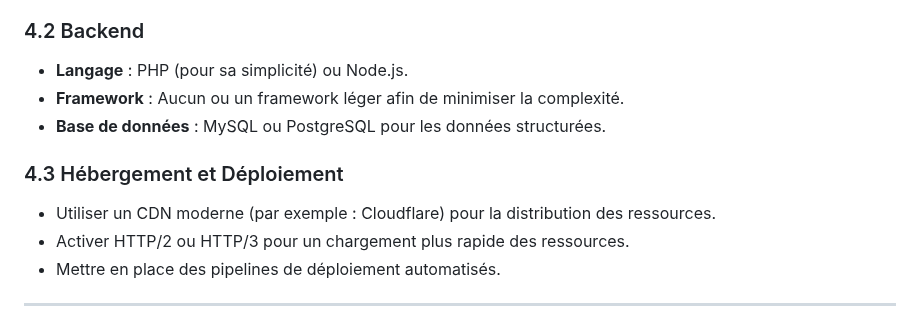
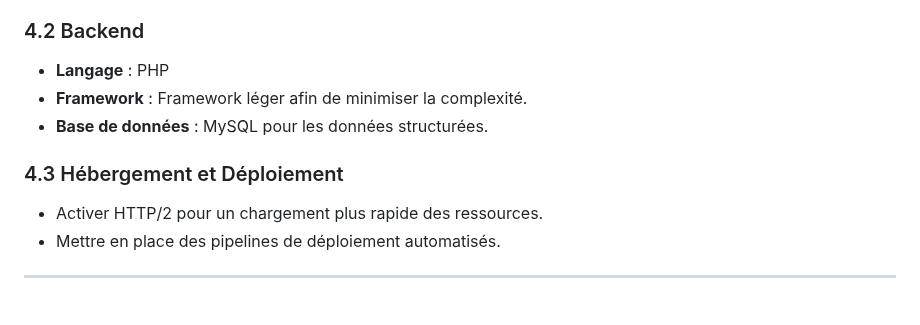
Before and after one commit to lareponse/badhat, a Markdown page: Plan.md, the part around the change. Rendered like a GitHub page.

```diff
--- a/Plan.md
+++ b/Plan.md
@@ -82,13 +82,12 @@
 - **Ressources** : Polices auto-hébergées et images optimisées (format WebP).
 
 ### 4.2 Backend
-- **Langage** : PHP (pour sa simplicité) ou Node.js.
-- **Framework** : Aucun ou un framework léger afin de minimiser la complexité.
-- **Base de données** : MySQL ou PostgreSQL pour les données structurées.
+- **Langage** : PHP
+- **Framework** : Framework léger afin de minimiser la complexité.
+- **Base de données** : MySQL pour les données structurées.
 
 ### 4.3 Hébergement et Déploiement
-- Utiliser un CDN moderne (par exemple : Cloudflare) pour la distribution des ressources.
-- Activer HTTP/2 ou HTTP/3 pour un chargement plus rapide des ressources.
+- Activer HTTP/2 pour un chargement plus rapide des ressources.
 - Mettre en place des pipelines de déploiement automatisés.
 
 ---
```
